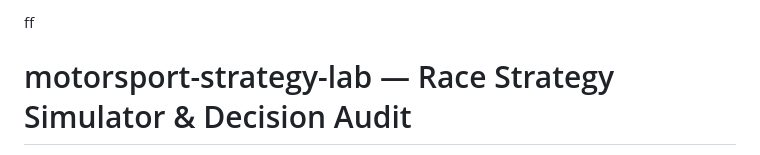
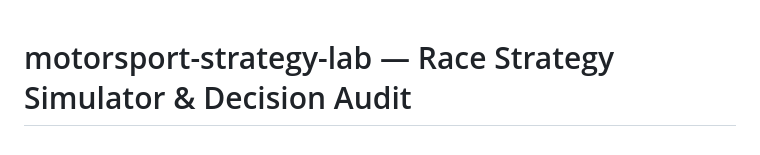
Before and after one commit to mohammedmedjadj/Motorsport-Strategy-Lab, a Markdown page: README.md, the part around the change. GitHub-like rendering.

Commit message:
Clean up README by removing extra characters
Removed unnecessary text from the README.

```diff
--- a/README.md
+++ b/README.md
@@ -1,4 +1,3 @@
-ff
 
 # motorsport-strategy-lab — Race Strategy Simulator & Decision Audit
 
```
